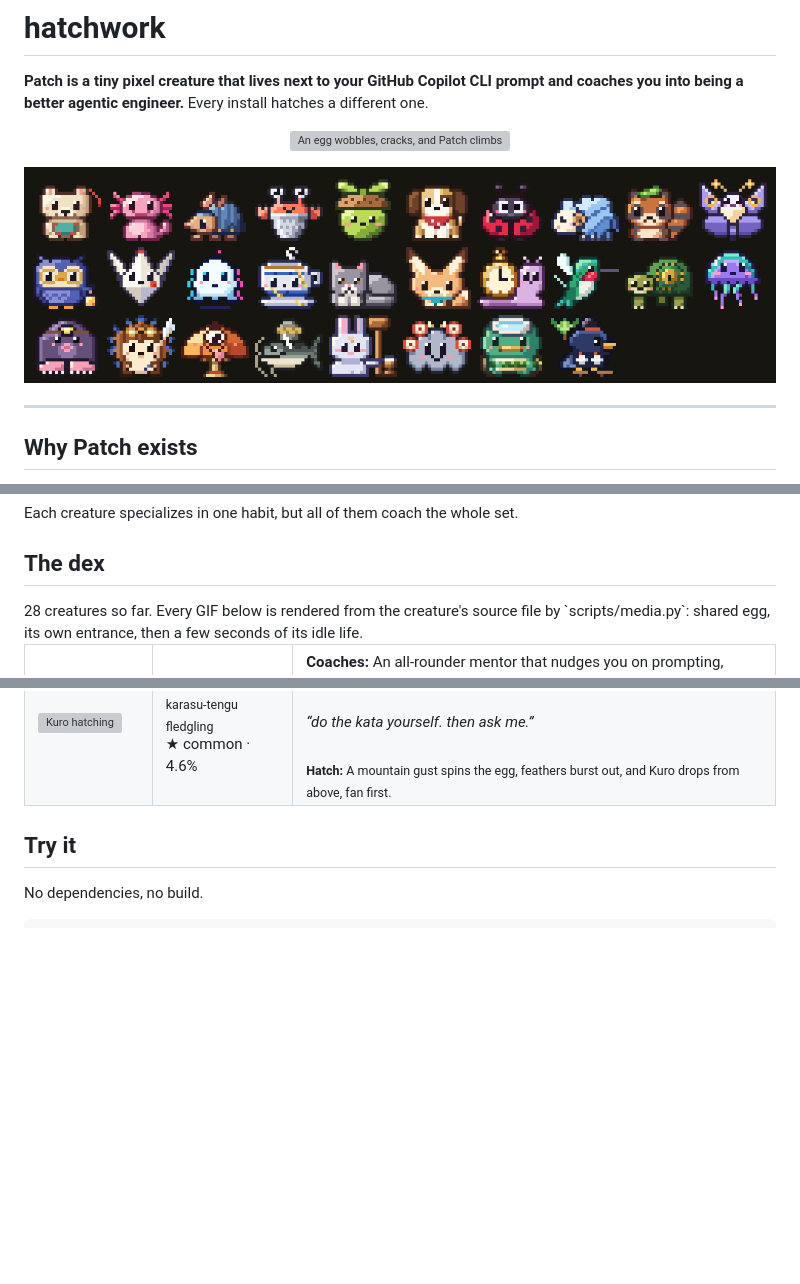
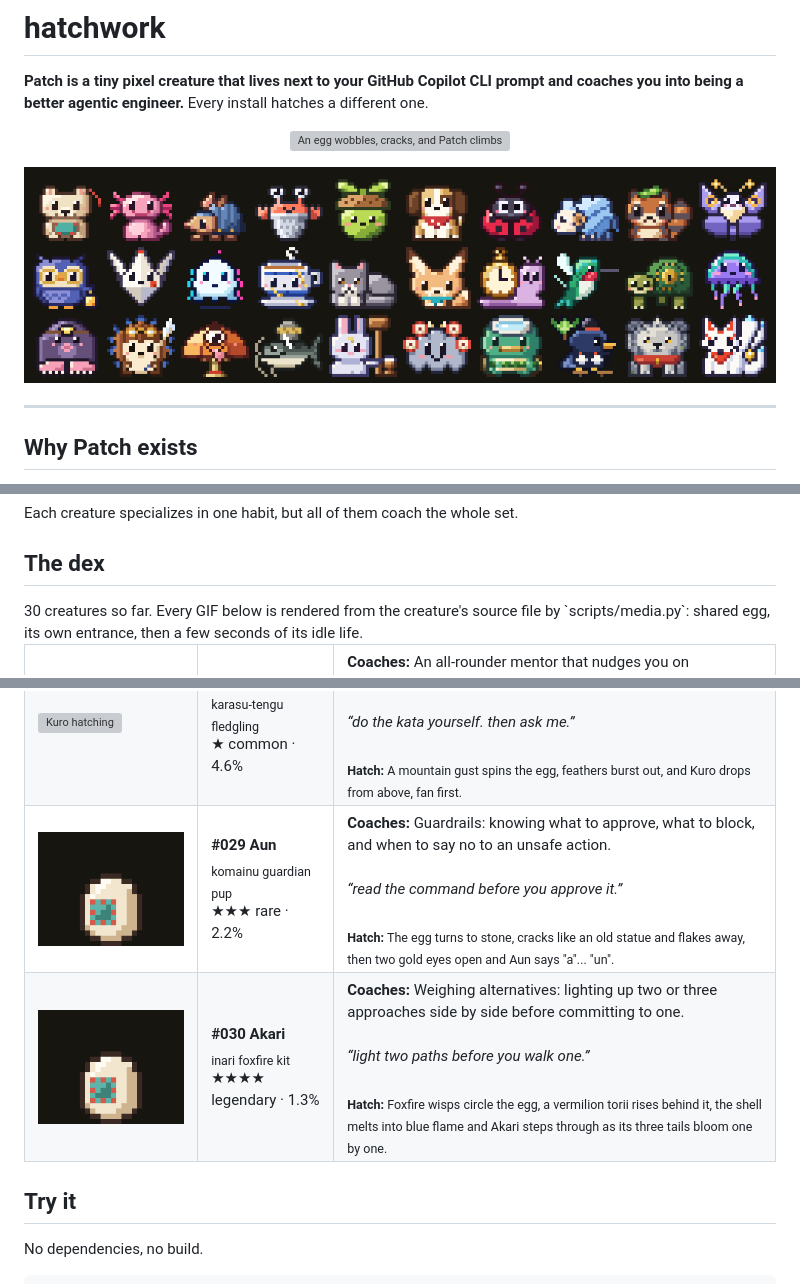
Before and after one commit to sophiagavrila/hatchwork, a Markdown page: README.md, 3 parts joined by grey strips. Rendered like a GitHub page; pictures changed too: docs/media/akari.gif (added), docs/media/aun.gif (added), docs/media/lineup.png; blank space fills up the shorter version; grey boxes are pictures that could not be loaded.

Commit message:
Hatch Aun and Akari; complete the 30-creature roster
Co-authored-by: Copilot <223556219+Copilot@users.noreply.github.com>
Copilot-Session: 3f1e7873-1b7e-482a-b00b-0bac6eb26bff

```diff
--- a/README.md
+++ b/README.md
@@ -62,7 +62,7 @@ Each creature specializes in one habit, but all of them coach the whole set.
 
 ## The dex
 
-<!-- count -->28<!-- /count --> creatures so far. Every GIF below is rendered from the creature's source file by `scripts/media.py`: shared egg, its own entrance, then a few seconds of its idle life.
+<!-- count -->30<!-- /count --> creatures so far. Every GIF below is rendered from the creature's source file by `scripts/media.py`: shared egg, its own entrance, then a few seconds of its idle life.
 
 <!-- dex:start -->
 <table>
@@ -95,5 +95,7 @@ Each creature specializes in one habit, but all of them coach the whole set.
 <tr><td><img src="docs/media/sara.gif" width="224" alt="Sara hatching"></td><td><b>#027 Sara</b><br><sub>dish-head kappa</sub><br>★ common · 4.6%</td><td><b>Coaches:</b> Context preservation: write handoffs and summaries so the next session starts full.<br><br><i>“write it down before the dish tips.”</i><br><br><sub><b>Hatch:</b> Rain fills the cracked eggshell like a dish, and Sara surfaces underneath wearing it.</sub></td></tr>
 <tr><td><img src="docs/media/kuro.gif" width="224" alt="Kuro hatching"></td><td><b>#028 Kuro</b><br><sub>karasu-tengu fledgling</sub><br>★ common · 4.6%</td><td><b>Coaches:</b> Deliberate practice: try the small kata yourself first, then compare with the answer.<br><br><i>“do the kata yourself. then ask me.”</i><br><br><sub><b>Hatch:</b> A mountain gust spins the egg, feathers burst out, and Kuro drops from above, fan first.</sub></td></tr>
+<tr><td><img src="docs/media/aun.gif" width="224" alt="Aun hatching"></td><td><b>#029 Aun</b><br><sub>komainu guardian pup</sub><br>★★★ rare · 2.2%</td><td><b>Coaches:</b> Guardrails: knowing what to approve, what to block, and when to say no to an unsafe action.<br><br><i>“read the command before you approve it.”</i><br><br><sub><b>Hatch:</b> The egg turns to stone, cracks like an old statue and flakes away, then two gold eyes open and Aun says "a"... "un".</sub></td></tr>
+<tr><td><img src="docs/media/akari.gif" width="224" alt="Akari hatching"></td><td><b>#030 Akari</b><br><sub>inari foxfire kit</sub><br>★★★★ legendary · 1.3%</td><td><b>Coaches:</b> Weighing alternatives: lighting up two or three approaches side by side before committing to one.<br><br><i>“light two paths before you walk one.”</i><br><br><sub><b>Hatch:</b> Foxfire wisps circle the egg, a vermilion torii rises behind it, the shell melts into blue flame and Akari steps through as its three tails bloom one by one.</sub></td></tr>
 </table>
 <!-- dex:end -->
 
```
Also changed, not shown: other parts of README.md (+9 -8 lines), docs/media/akari.png (added), docs/media/aun.png (added), 3 other files.
